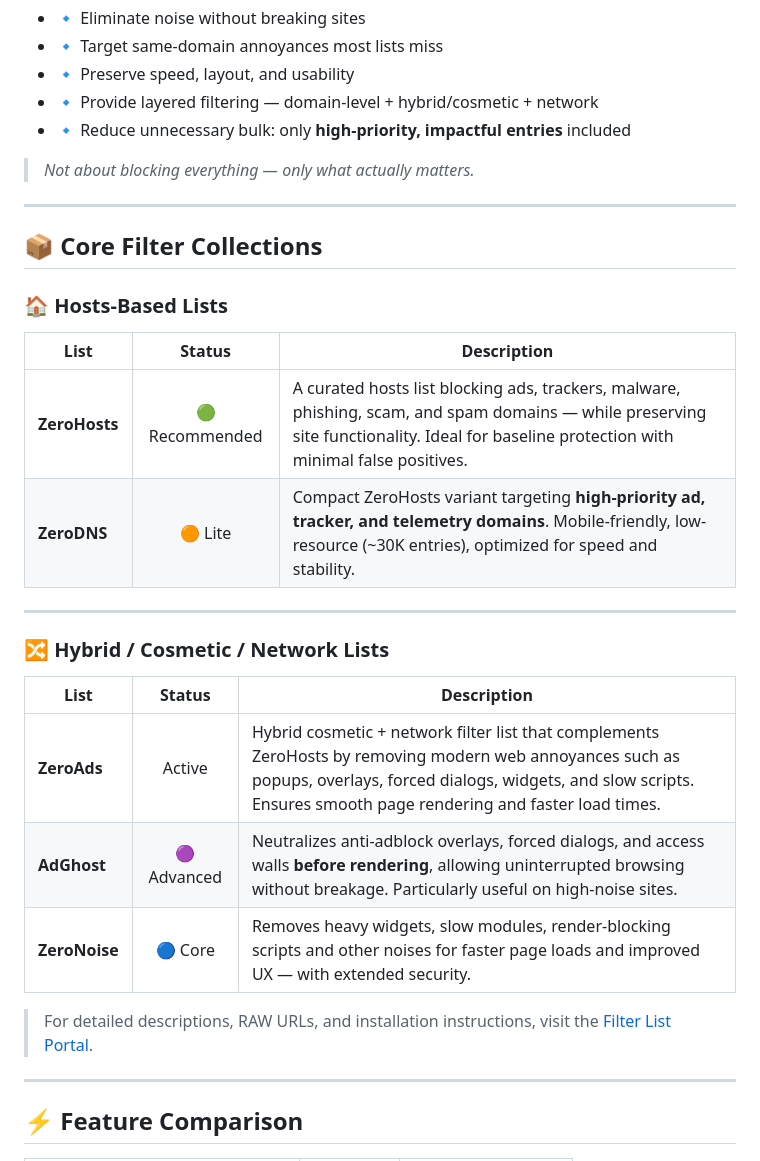
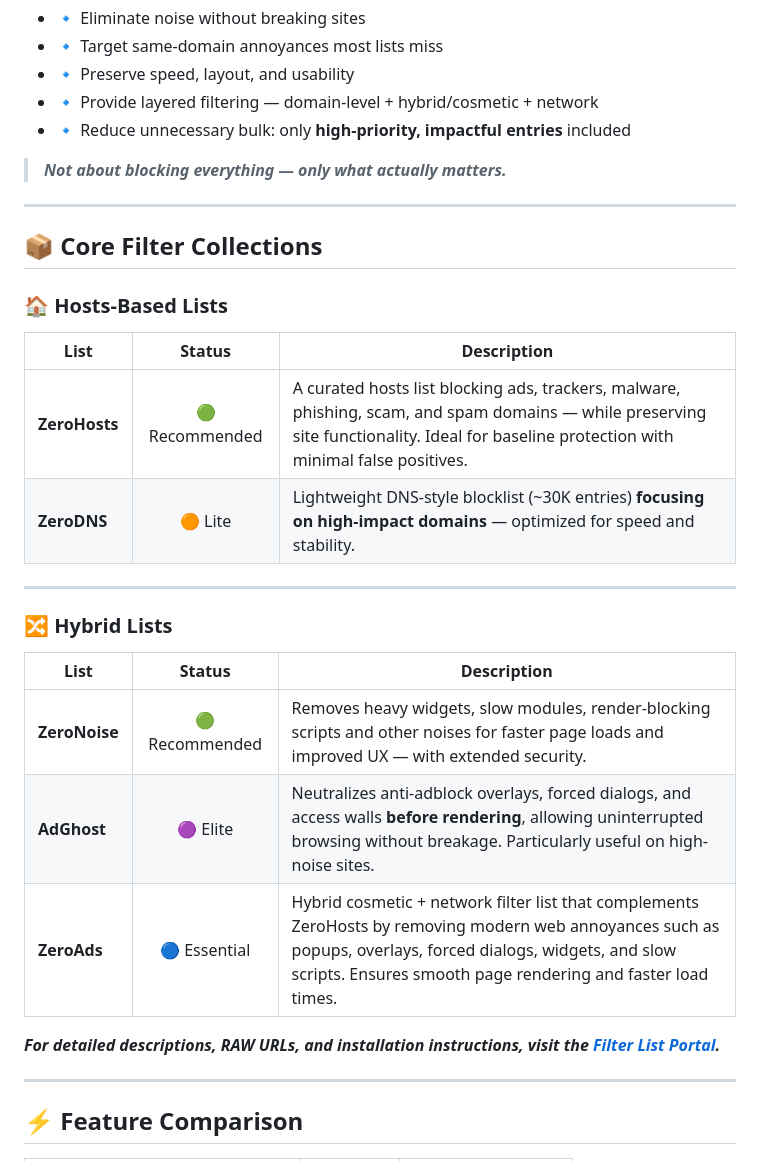
Before and after one commit to rimon3134/Filters, a Markdown page: README.md, the part around one of its changes. GitHub-like rendering.

Commit message:
Enhance README formatting and clarity

```diff
--- a/README.md
+++ b/README.md
@@ -39,7 +38,7 @@ The modern web is overloaded — ads, trackers, popups, overlays, telemetry, AI
 - 🔹 Provide layered filtering — domain-level + hybrid/cosmetic + network
 - 🔹 Reduce unnecessary bulk: only **high-priority, impactful entries** included
 
-> _Not about blocking everything — only what actually matters._
+> _**Not about blocking everything — only what actually matters.**_
 
 ---
 
@@ -47,22 +46,22 @@ The modern web is overloaded — ads, trackers, popups, overlays, telemetry, AI
 
 ### 🏠 Hosts-Based Lists
 
-| List | Status | Description |
-|------|:------:|-------------|
+| List |  Status  | Description |
+|------|:--------:|-------------|
 | **ZeroHosts** | 🟢 Recommended | A curated hosts list blocking ads, trackers, malware, phishing, scam, and spam domains — while preserving site functionality. Ideal for baseline protection with minimal false positives. |
-| **ZeroDNS** | 🟠 Lite | Compact ZeroHosts variant targeting **high-priority ad, tracker, and telemetry domains**. Mobile-friendly, low-resource (~30K entries), optimized for speed and stability. |
+| **ZeroDNS** | 🟠 Lite | Lightweight DNS-style blocklist (~30K entries) **focusing on high-impact domains** — optimized for speed and stability. |
 
 ---
 
-### 🔀 Hybrid / Cosmetic / Network Lists
+### 🔀 Hybrid Lists
 
-| List | Status | Description |
-|------|:------:|-------------|
-| **ZeroAds** | Active | Hybrid cosmetic + network filter list that complements ZeroHosts by removing modern web annoyances such as popups, overlays, forced dialogs, widgets, and slow scripts. Ensures smooth page rendering and faster load times. |
-| **AdGhost** | 🟣 Advanced | Neutralizes anti-adblock overlays, forced dialogs, and access walls **before rendering**, allowing uninterrupted browsing without breakage. Particularly useful on high-noise sites. |
-| **ZeroNoise** | 🔵 Core | Removes heavy widgets, slow modules, render-blocking scripts and other noises for faster page loads and improved UX — with extended security. |
+| List |  Status  | Description |
+|------|:--------:|-------------|
+| **ZeroNoise** | 🟢 Recommended | Removes heavy widgets, slow modules, render-blocking scripts and other noises for faster page loads and improved UX — with extended security. |
+| **AdGhost** | 🟣 Elite | Neutralizes anti-adblock overlays, forced dialogs, and access walls **before rendering**, allowing uninterrupted browsing without breakage. Particularly useful on high-noise sites. |
+| **ZeroAds** | 🔵 Essential | Hybrid cosmetic + network filter list that complements ZeroHosts by removing modern web annoyances such as popups, overlays, forced dialogs, widgets, and slow scripts. Ensures smooth page rendering and faster load times. |
 
-> For detailed descriptions, RAW URLs, and installation instructions, visit the [Filter List Portal](https://rimon3134.github.io/Filters).
+**_For detailed descriptions, RAW URLs, and installation instructions, visit the [Filter List Portal](https://rimon3134.github.io/Filters)._**
 
 ---
 
```
Also changed, not shown: other parts of README.md (+5 -6 lines).
